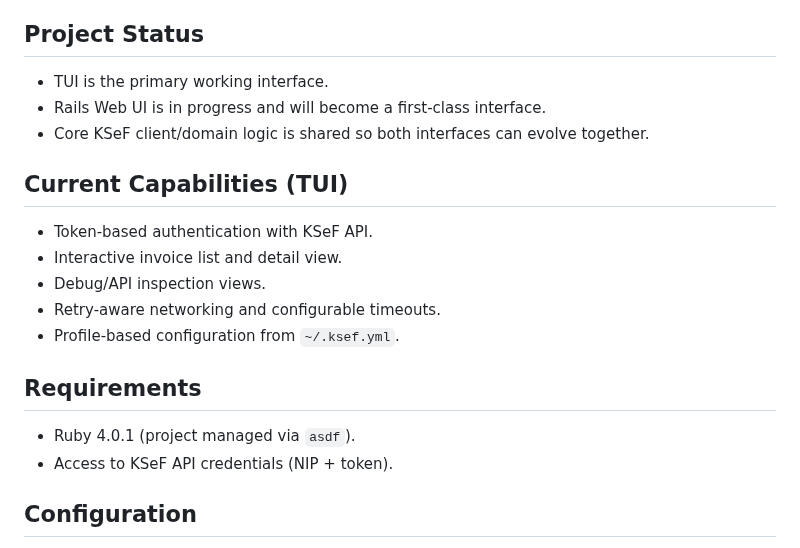
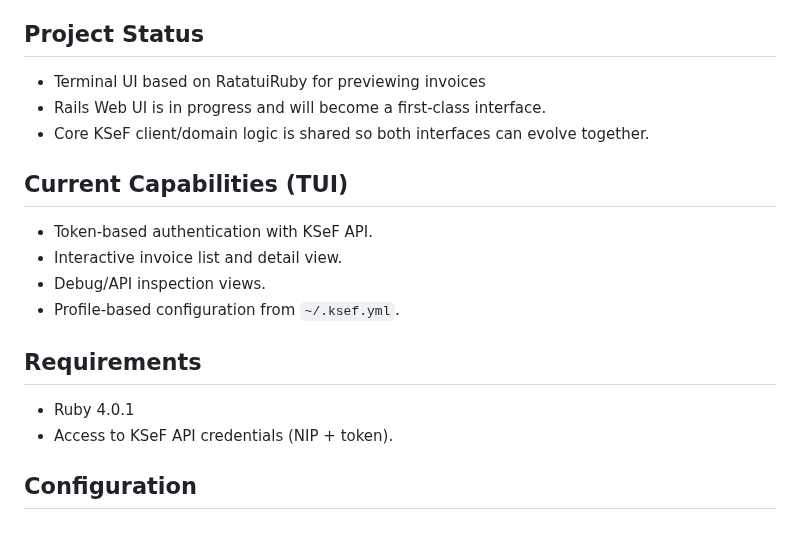
Before and after one commit to kdurski/ksef-tui, a Markdown page: README.md, the part around one of its changes. GitHub-like rendering.

```diff
--- a/README.md
+++ b/README.md
@@ -4,7 +4,7 @@ KSeF client project currently centered on a Terminal UI, with a Rails Web UI bei
 
 ## Project Status
 
-- TUI is the primary working interface.
+- Terminal UI based on RatatuiRuby for previewing invoices
 - Rails Web UI is in progress and will become a first-class interface.
 - Core KSeF client/domain logic is shared so both interfaces can evolve together.
 
@@ -13,12 +13,11 @@ KSeF client project currently centered on a Terminal UI, with a Rails Web UI bei
 - Token-based authentication with KSeF API.
 - Interactive invoice list and detail view.
 - Debug/API inspection views.
-- Retry-aware networking and configurable timeouts.
 - Profile-based configuration from `~/.ksef.yml`.
 
 ## Requirements
 
-- Ruby 4.0.1 (project managed via `asdf`).
+- Ruby 4.0.1
 - Access to KSeF API credentials (NIP + token).
 
 ## Configuration
```
Also changed, not shown: other parts of README.md (+26 -19 lines), doc/tui-debug-view.png (added), doc/tui-invoice-detail.png (added), doc/tui-invoices-list.png (added), doc/tui-main-empty.png (added), doc/tui-profile-selector.png (added), 3 other files.
